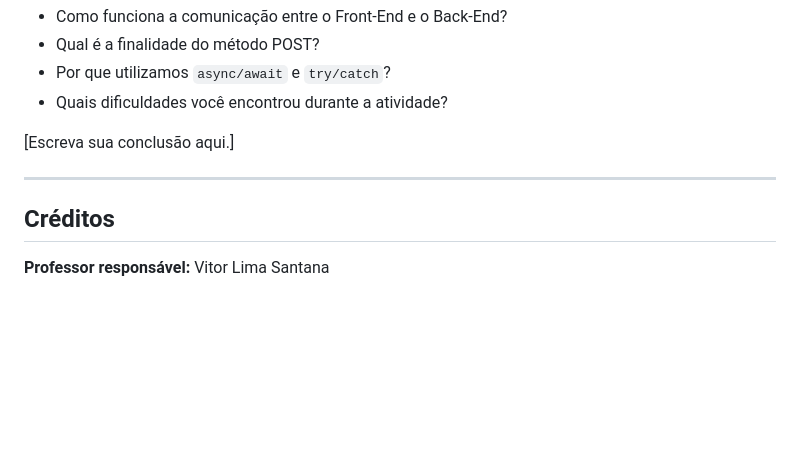
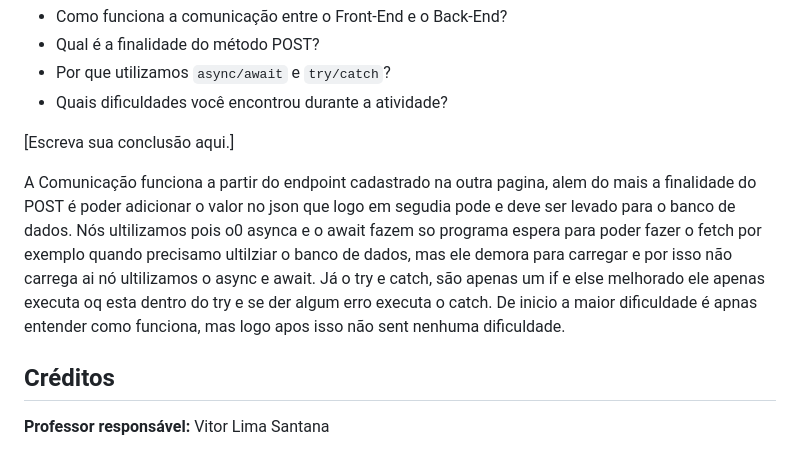
Before and after one commit to tiagoportes-droid/ProjetoFullStack2, a Markdown page: FrontEndProjetoFullStack/readme.md, the part around one of its changes. Rendered like a GitHub page; blank space fills up the shorter version.

```diff
--- a/FrontEndProjetoFullStack/readme.md
+++ b/FrontEndProjetoFullStack/readme.md
@@ -161,7 +161,9 @@ Explique com suas palavras:
 
 [Escreva sua conclusão aqui.]
 
----
+A Comunicação funciona a partir do endpoint cadastrado na outra pagina, alem do mais a finalidade do POST é poder adicionar o valor no json que logo em segudia pode e deve ser levado para o banco de dados.
+Nós ultilizamos pois o0 asynca e o await fazem so programa espera para poder fazer o fetch por exemplo quando precisamo ultilziar o banco de dados, mas ele demora para carregar e por isso não carrega ai nó ultilizamos o async e await. Já o try e catch, são apenas um if e else melhorado ele apenas executa oq esta dentro do try e se der algum erro executa o catch.
+De inicio a maior dificuldade é apnas entender como funciona, mas logo apos isso não sent nenhuma dificuldade.
 
 ## Créditos
 
```
Also changed, not shown: other parts of FrontEndProjetoFullStack/readme.md (+6 -6 lines), FrontEndProjetoFullStack/image-1.png (added), FrontEndProjetoFullStack/image-2.png (added), FrontEndProjetoFullStack/image-3.png (added), FrontEndProjetoFullStack/image.png (added).
